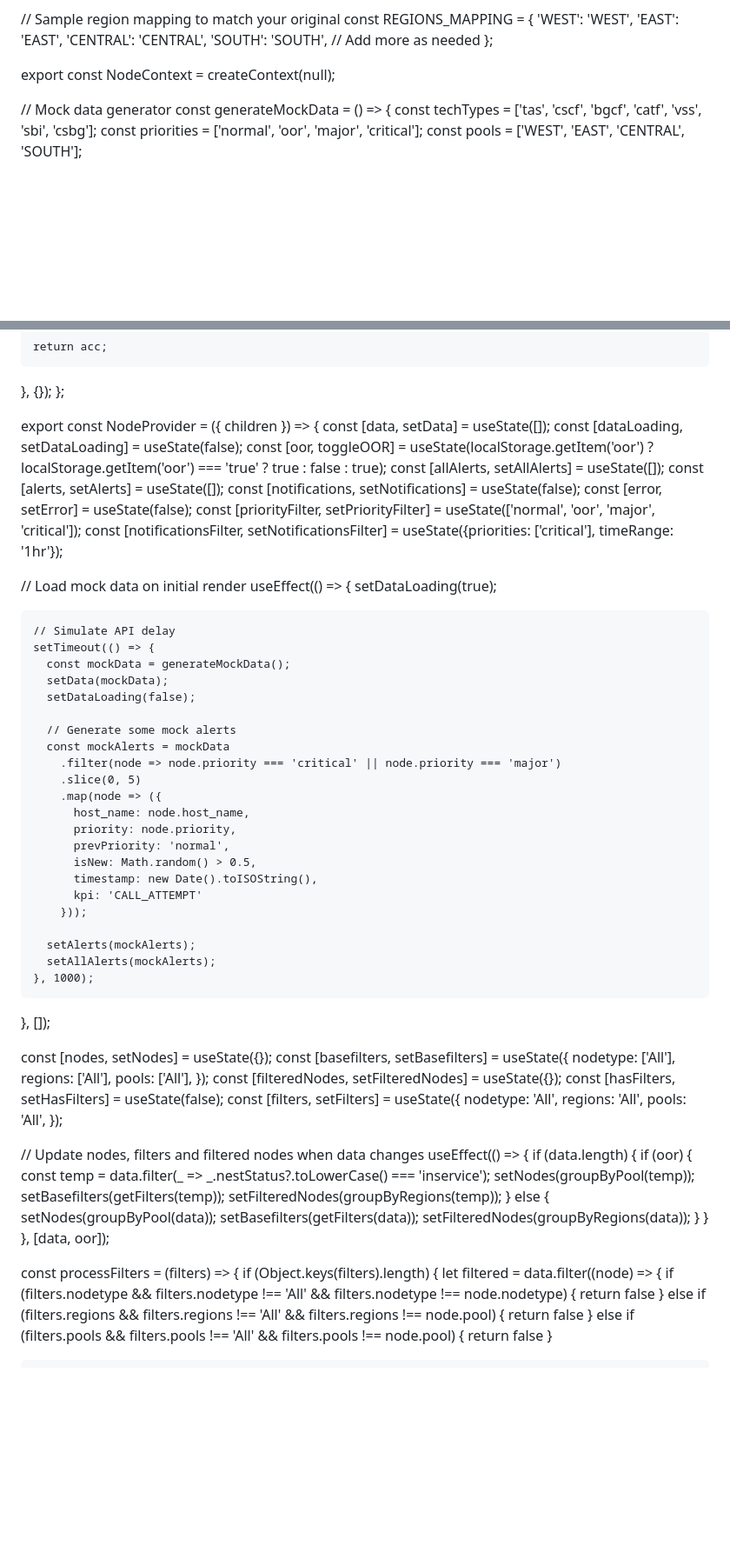
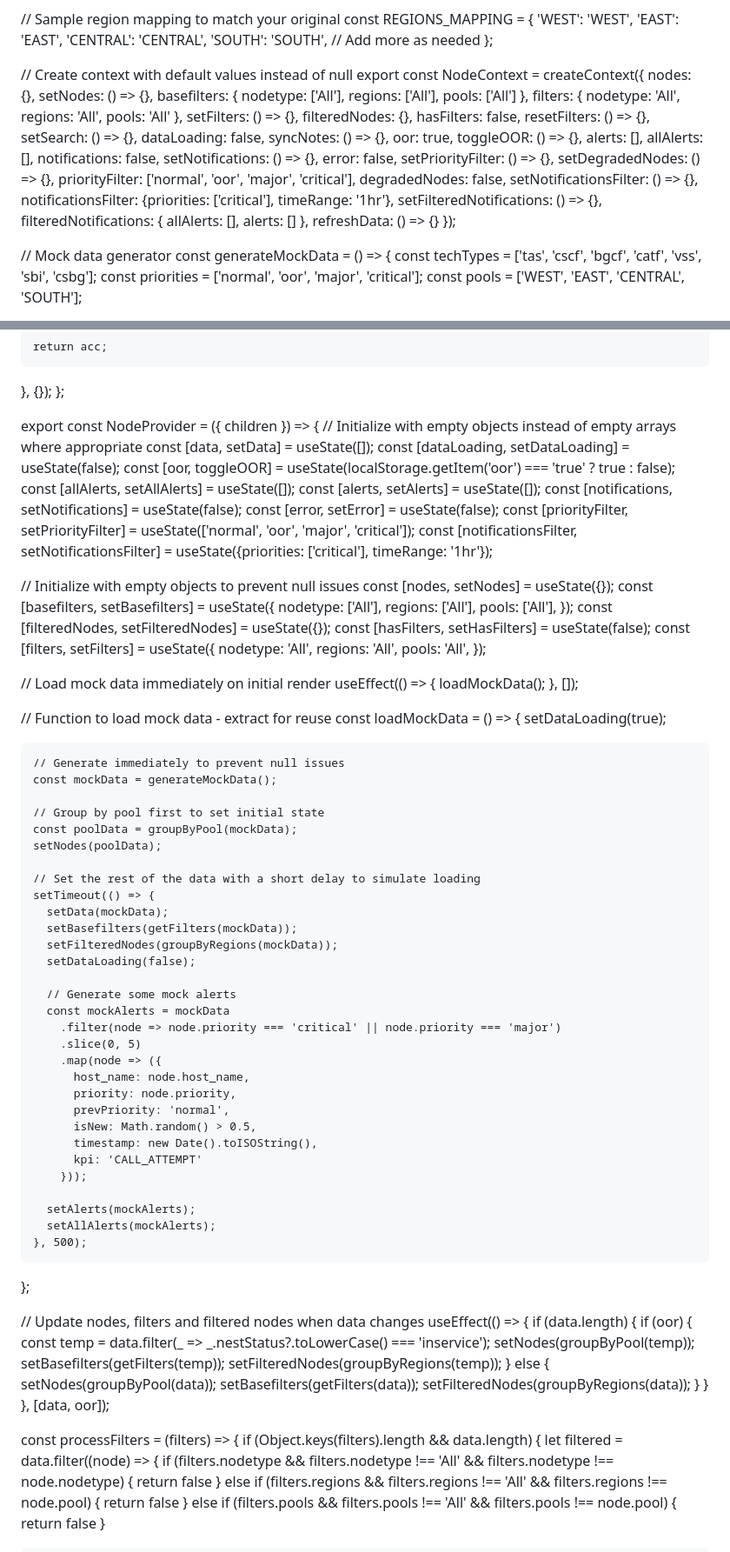
Before and after one commit to narahari27/Javascriptmastered, a Markdown page: README.md, 2 parts joined by grey strips. Shown at 87% size. Rendered like a GitHub page; blank space fills up the shorter version.

```diff
--- a/README.md
+++ b/README.md
@@ -9,7 +9,36 @@ const REGIONS_MAPPING = {
   // Add more as needed
 };
 
-export const NodeContext = createContext(null);
+// Create context with default values instead of null
+export const NodeContext = createContext({
+  nodes: {},
+  setNodes: () => {},
+  basefilters: { nodetype: ['All'], regions: ['All'], pools: ['All'] },
+  filters: { nodetype: 'All', regions: 'All', pools: 'All' },
+  setFilters: () => {},
+  filteredNodes: {},
+  hasFilters: false,
+  resetFilters: () => {},
+  setSearch: () => {},
+  dataLoading: false,
+  syncNotes: () => {},
+  oor: true,
+  toggleOOR: () => {},
+  alerts: [],
+  allAlerts: [],
+  notifications: false,
+  setNotifications: () => {},
+  error: false,
+  setPriorityFilter: () => {},
+  setDegradedNodes: () => {},
+  priorityFilter: ['normal', 'oor', 'major', 'critical'],
+  degradedNodes: false,
+  setNotificationsFilter: () => {},
+  notificationsFilter: {priorities: ['critical'], timeRange: '1hr'},
+  setFilteredNotifications: () => {},
+  filteredNotifications: { allAlerts: [], alerts: [] },
+  refreshData: () => {}
+});
 
 // Mock data generator
 const generateMockData = () => {
@@ -128,9 +157,10 @@ const groupByRegions = (data) => {
 };
 
 export const NodeProvider = ({ children }) => {
+  // Initialize with empty objects instead of empty arrays where appropriate
   const [data, setData] = useState([]);
   const [dataLoading, setDataLoading] = useState(false);
-  const [oor, toggleOOR] = useState(localStorage.getItem('oor') ? localStorage.getItem('oor') === 'true' ? true : false : true);
+  const [oor, toggleOOR] = useState(localStorage.getItem('oor') === 'true' ? true : false);
   const [allAlerts, setAllAlerts] = useState([]);
   const [alerts, setAlerts] = useState([]);
   const [notifications, setNotifications] = useState(false);
@@ -138,14 +168,42 @@ export const NodeProvider = ({ children }) => {
   const [priorityFilter, setPriorityFilter] = useState(['normal', 'oor', 'major', 'critical']);
   const [notificationsFilter, setNotificationsFilter] = useState({priorities: ['critical'], timeRange: '1hr'});
 
-  // Load mock data on initial render
+  // Initialize with empty objects to prevent null issues
+  const [nodes, setNodes] = useState({});
+  const [basefilters, setBasefilters] = useState({
+    nodetype: ['All'],
+    regions: ['All'],
+    pools: ['All'],
+  });
+  const [filteredNodes, setFilteredNodes] = useState({});
+  const [hasFilters, setHasFilters] = useState(false);
+  const [filters, setFilters] = useState({
+    nodetype: 'All',
+    regions: 'All',
+    pools: 'All',
+  });
+
+  // Load mock data immediately on initial render
   useEffect(() => {
+    loadMockData();
+  }, []);
+
+  // Function to load mock data - extract for reuse
+  const loadMockData = () => {
     setDataLoading(true);
 
-    // Simulate API delay
+    // Generate immediately to prevent null issues
+    const mockData = generateMockData();
+
+    // Group by pool first to set initial state
+    const poolData = groupByPool(mockData);
+    setNodes(poolData);
+
+    // Set the rest of the data with a short delay to simulate loading
     setTimeout(() => {
-      const mockData = generateMockData();
       setData(mockData);
+      setBasefilters(getFilters(mockData));
+      setFilteredNodes(groupByRegions(mockData));
       setDataLoading(false);
 
       // Generate some mock alerts
@@ -163,22 +221,8 @@ export const NodeProvider = ({ children }) => {
 
       setAlerts(mockAlerts);
       setAllAlerts(mockAlerts);
-    }, 1000);
-  }, []);
-
-  const [nodes, setNodes] = useState({});
-  const [basefilters, setBasefilters] = useState({
-    nodetype: ['All'],
-    regions: ['All'],
-    pools: ['All'],
-  });
-  const [filteredNodes, setFilteredNodes] = useState({});
-  const [hasFilters, setHasFilters] = useState(false);
-  const [filters, setFilters] = useState({
-    nodetype: 'All',
-    regions: 'All',
-    pools: 'All',
-  });
+    }, 500);
+  };
 
   // Update nodes, filters and filtered nodes when data changes
   useEffect(() => {
@@ -197,7 +241,7 @@ export const NodeProvider = ({ children }) => {
   }, [data, oor]);
 
   const processFilters = (filters) => {
-    if (Object.keys(filters).length) {
+    if (Object.keys(filters).length && data.length) {
       let filtered = data.filter((node) => {
         if (filters.nodetype && filters.nodetype !== 'All' && filters.nodetype !== node.nodetype) {
           return false
```
Also changed, not shown: other parts of README.md (+1 -6 lines).
